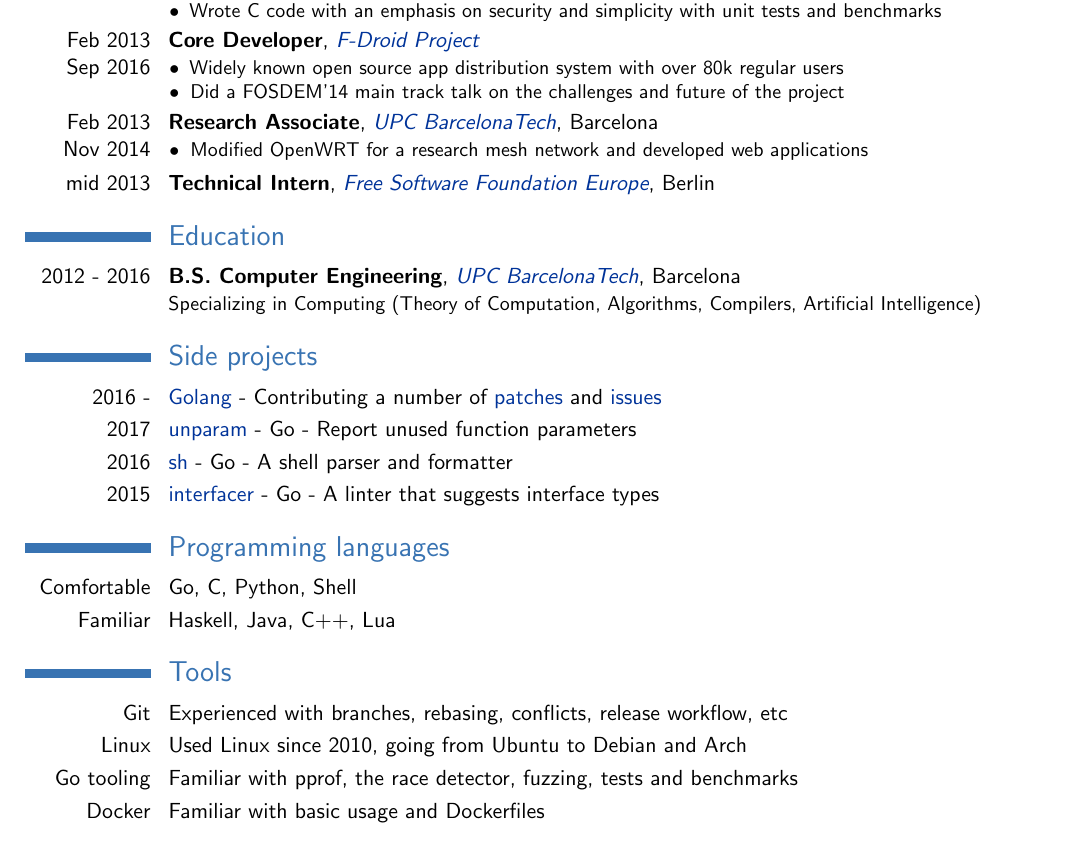
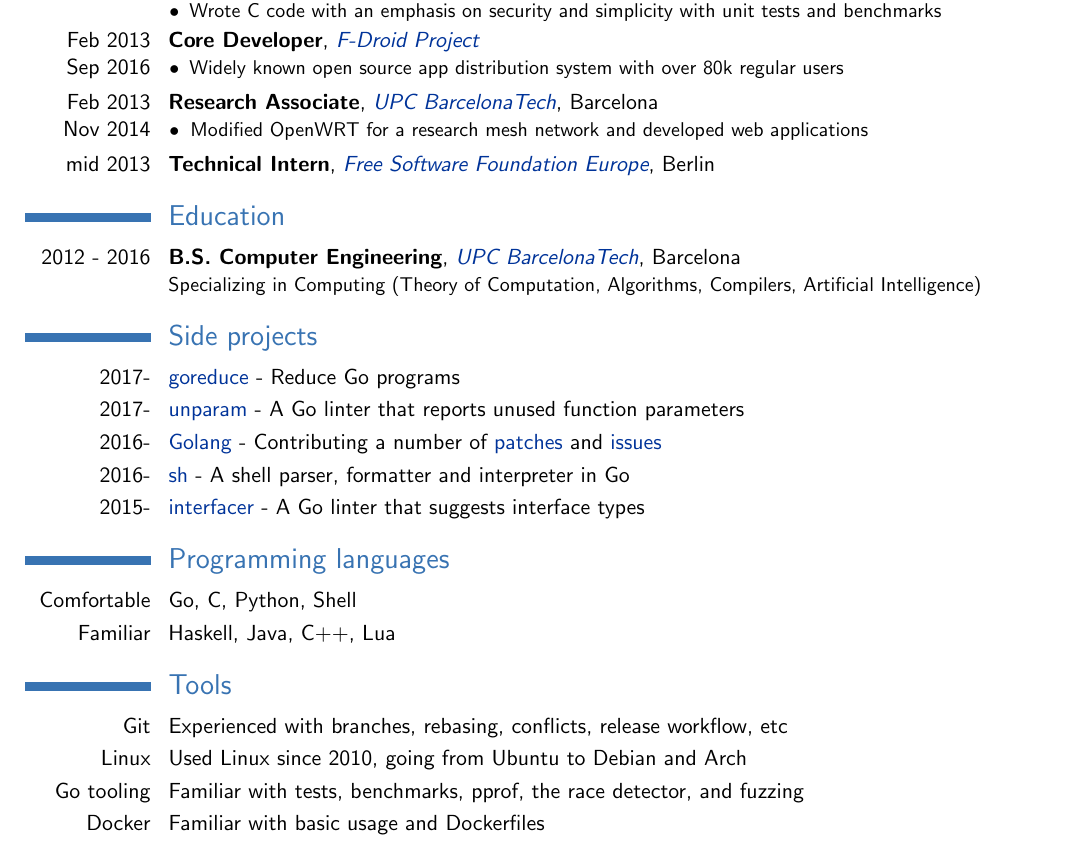
Before and after one commit to twinone/resume, a LaTeX CV (resume.tex): part of the page, cut so that both start at the same text. Compiled offline with pdfLaTeX.

Commit message:
Add goreduce, rework side projects and go tooling
To make space for the extra line, remove the 3 year-old FOSDEM talk.

```diff
--- a/resume.tex
+++ b/resume.tex
@@ -58,7 +58,6 @@
 \cventry{Feb 2013\\Sep 2016}{Core Developer}{\href{https://f-droid.org/}{F-Droid Project}}{}{}{
 \begin{itemize}
 	\item[•] Widely known open source app distribution system with over 80k regular users
-	\item[•] Did a FOSDEM'14 main track talk on the challenges and future of the project
 \end{itemize}
 }
 \cventry{Feb 2013\\Nov 2014}{Research Associate}{\href{https://www.fib.upc.edu/}{UPC BarcelonaTech}}{Barcelona}{}{
@@ -73,12 +72,13 @@
 Specializing in Computing (Theory of Computation, Algorithms, Compilers, Artificial Intelligence)}
 
 \section{Side projects}
-\cvline{2016 -}{\href{https://golang.org/}{Golang} - Contributing a number
+\cvline{2017-}{\href{https://github.com/mvdan/goreduce}{goreduce}  - Reduce Go programs}
+\cvline{2017-}{\href{https://github.com/mvdan/sh}{unparam}  - A Go linter that reports unused function parameters}
+\cvline{2016-}{\href{https://golang.org/}{Golang} - Contributing a number
 of \href{https://go-review.googlesource.com/q/owner:mvdan@mvdan.cc}{patches}
 and \href{https://github.com/golang/go/issues?q=author:mvdan}{issues}}
-\cvline{2017}{\href{https://github.com/mvdan/sh}{unparam} - Go - Report unused function parameters}
-\cvline{2016}{\href{https://github.com/mvdan/sh}{sh} - Go - A shell parser and formatter}
-\cvline{2015}{\href{https://github.com/mvdan/interfacer}{interfacer} - Go - A linter that suggests interface types}
+\cvline{2016-}{\href{https://github.com/mvdan/sh}{sh}  - A shell parser, formatter and interpreter in Go}
+\cvline{2015-}{\href{https://github.com/mvdan/interfacer}{interfacer}  - A Go linter that suggests interface types}
 
 \section{Programming languages}
 \cvline{Comfortable}{Go, C, Python, Shell}
@@ -87,7 +87,7 @@
 \section{Tools}
 \cvline{Git}{Experienced with branches, rebasing, conflicts, release workflow, etc}
 \cvline{Linux}{Used Linux since 2010, going from Ubuntu to Debian and Arch}
-\cvline{Go tooling}{Familiar with pprof, the race detector, fuzzing, tests and benchmarks}
+\cvline{Go tooling}{Familiar with tests, benchmarks, pprof, the race detector, and fuzzing}
 \cvline{Docker}{Familiar with basic usage and Dockerfiles}
 
 \section{Skills}
```
